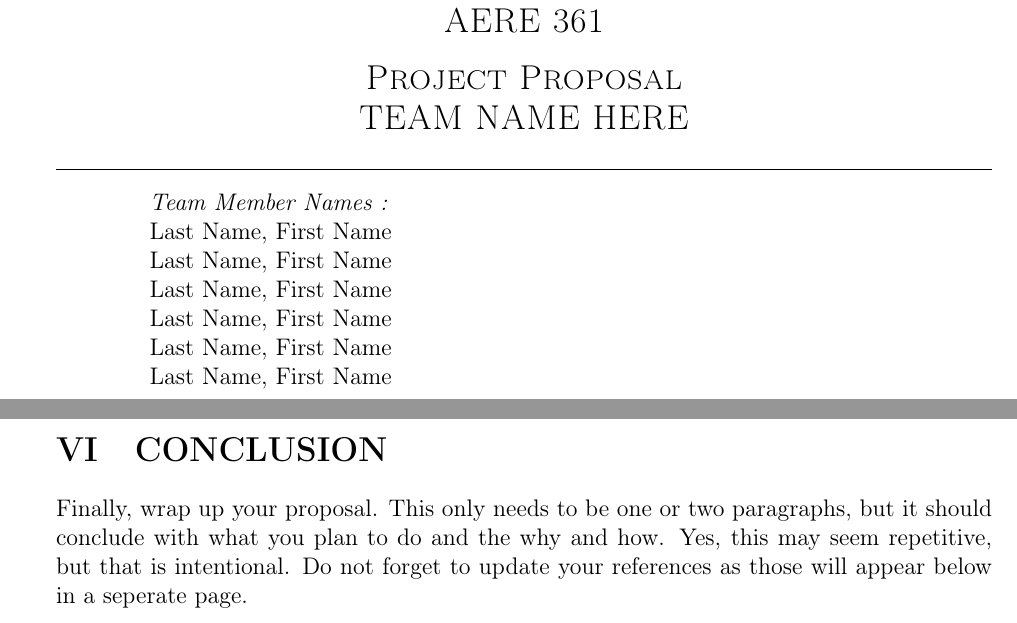
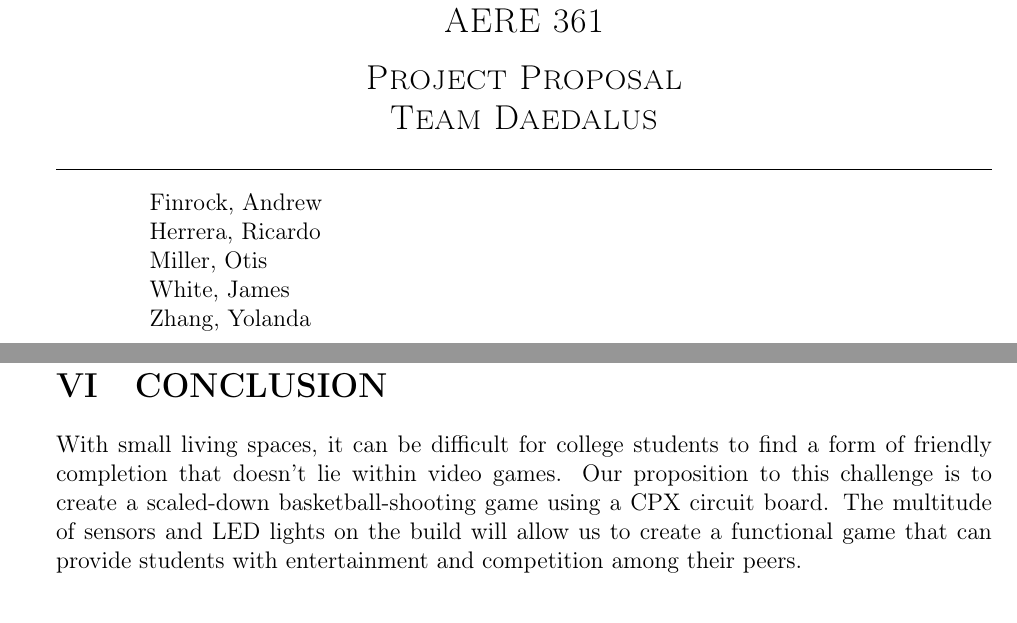
Before and after one commit to Andrew-Finfrock/TeamDaedalusFinalProject, a LaTeX document (main.tex): two parts of pages 1 and 5 of 6 before the commit and two parts of pages 1 and 6 of 7 after it, joined at a grey line, cut so that both start at the same text. Compiled offline with pdfLaTeX.

Commit message:
Added abstract and conclusion to main.txt

```diff
--- a/main.tex
+++ b/main.tex
@@ -119,7 +119,7 @@
     \textsc{\large Computational Techniques for Aerospace Design}\\[0.2 cm]
 	\textsc{\Large AERE 361}\\[0.5 cm]				% Course Code
 	\textsc{\Large Project Proposal}\\[0.2 cm]
-	\textsc{\Large TEAM NAME HERE}\\[0.2 cm]
+	\textsc{\Large Team Daedalus}\\[0.2 cm]
 	\rule{\linewidth}{0.2 mm} \\[0.4 cm]
 	%{ \huge \bfseries \thetitle}\\
 
@@ -127,13 +127,11 @@
 	\begin{minipage}{0.8\textwidth}
 
 			\begin{flushleft}
-			\emph{Team Member Names :} \\
-			Last Name, First Name\linebreak
-			Last Name, First Name\linebreak
-			Last Name, First Name\linebreak
-			Last Name, First Name\linebreak
-			Last Name, First Name\linebreak
-			Last Name, First Name\linebreak
+			Finrock, Andrew\linebreak
+			Herrera, Ricardo\linebreak
+			Miller, Otis\linebreak
+			White, James\linebreak
+			Zhang, Yolanda\linebreak
 
 		\end{flushleft}
 	\end{minipage}\\[2 cm]
@@ -234,7 +234,7 @@ void loop() {
 \end{lstlisting}
 
 \section{CONCLUSION}
-Finally, wrap up your proposal. This only needs to be one or two paragraphs, but it should conclude with what you plan to do and the why and how. Yes, this may seem repetitive, but that is intentional. Do not forget to update your references as those will appear below in a seperate page.
+With small living spaces, it can be difficult for college students to find a form of friendly completion that doesn't lie within video games. Our proposition to this challenge is to create a scaled-down basketball-shooting game using a CPX circuit board. The multitude of sensors and LED lights on the build will allow us to create a functional game that can provide students with entertainment and competition among their peers.
 
 \newpage
 %\section{References}
```
Also changed, not shown: main.tex (4 more changed lines).
